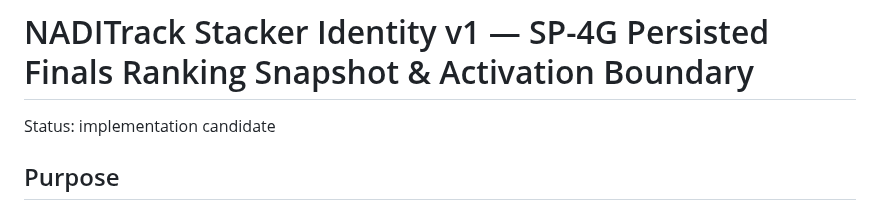
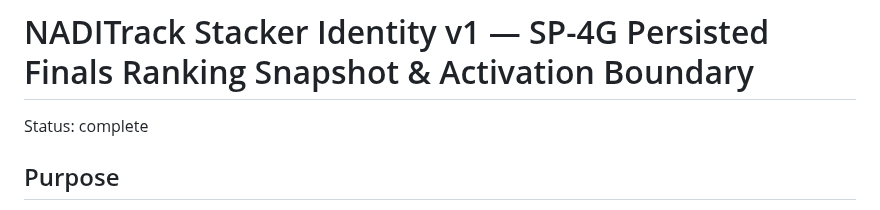
Before and after one commit to casseylim/StackMeet, a Markdown page: docs/architecture/STACKER_IDENTITY_SP4G.md, the part around the change. GitHub-like rendering.

Commit message:
docs: mark SP-4G complete

```diff
--- a/docs/architecture/STACKER_IDENTITY_SP4G.md
+++ b/docs/architecture/STACKER_IDENTITY_SP4G.md
@@ -1,6 +1,6 @@
 # NADITrack Stacker Identity v1 — SP-4G Persisted Finals Ranking Snapshot & Activation Boundary
 
-Status: implementation candidate
+Status: complete
 
 ## Purpose
 
```
